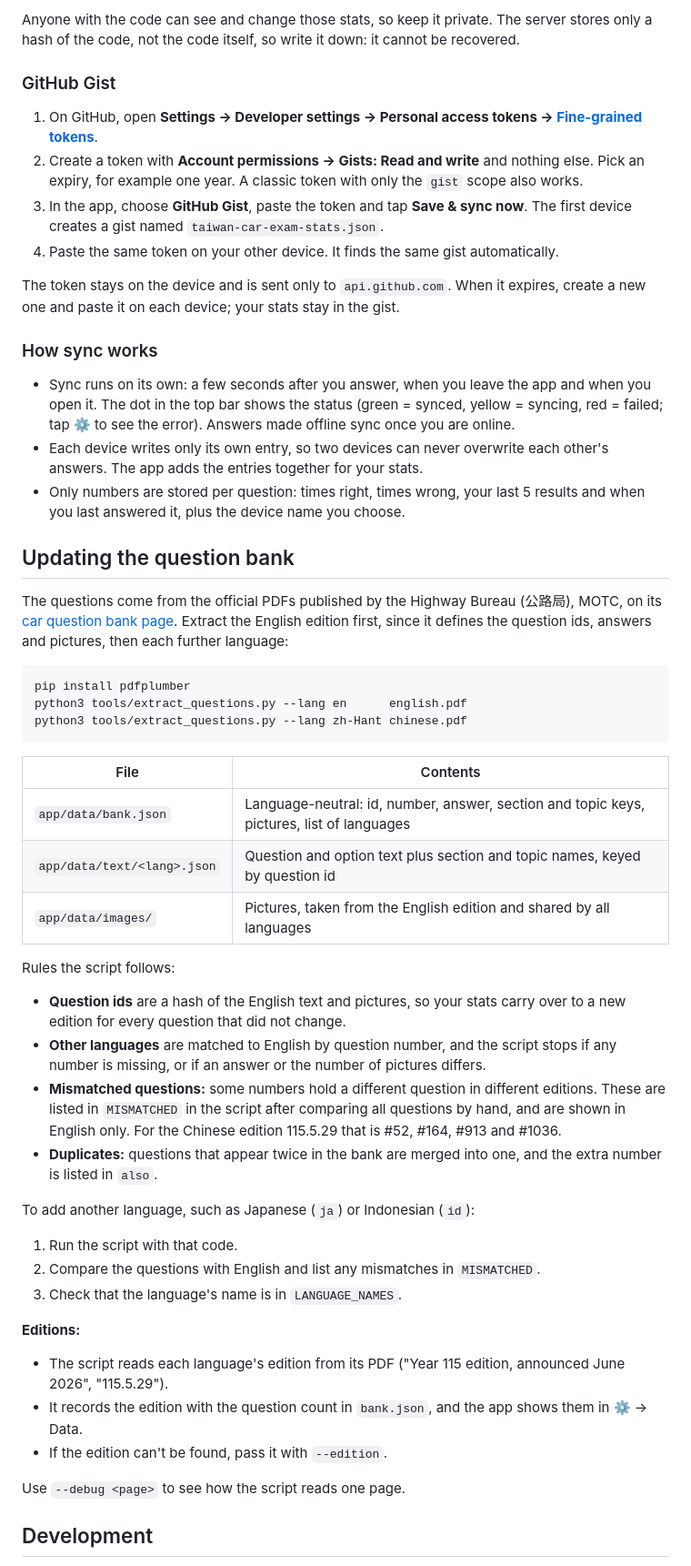
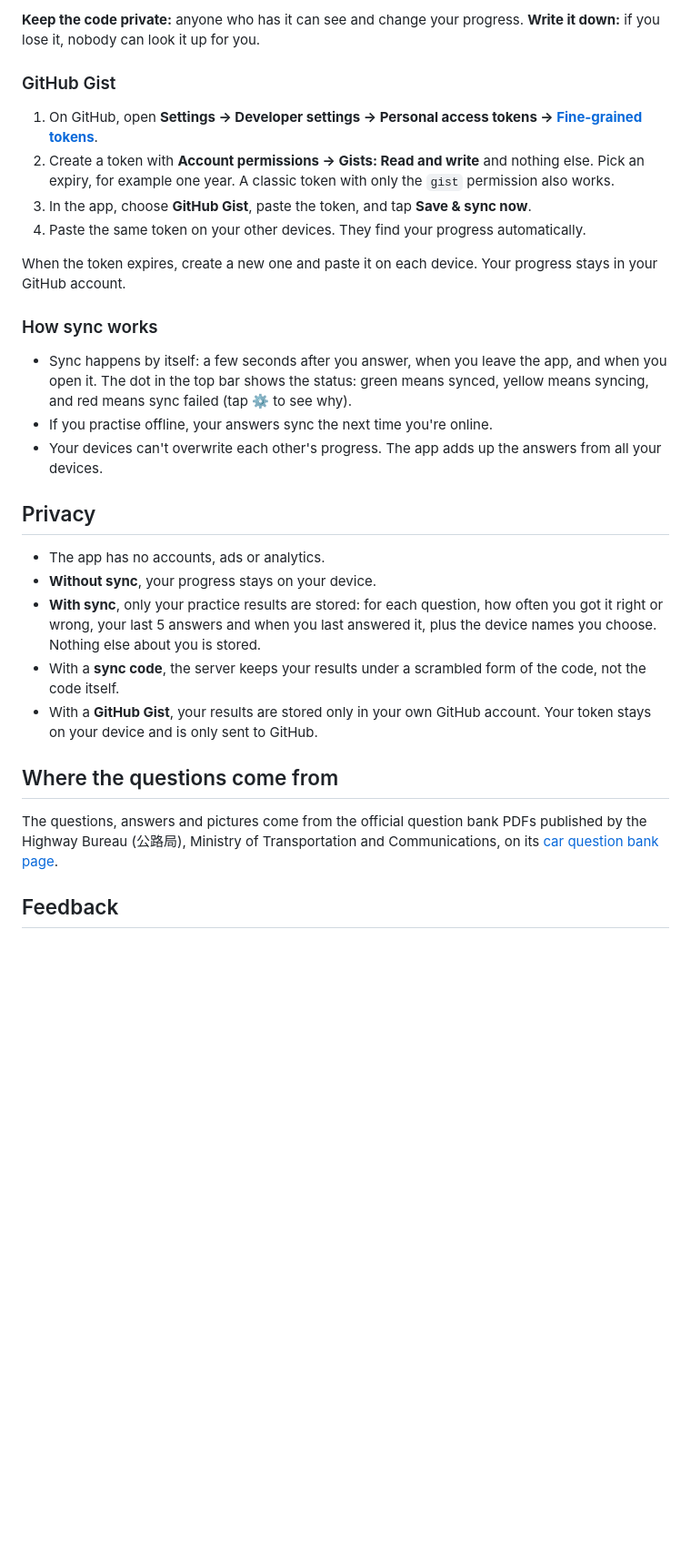
Before and after one commit to pokryfka/automobile-written-exam-taiwan, a Markdown page: README.md, the part around one of its changes. Shown at 91% size. Rendered like a GitHub page; blank space fills up the shorter version.

````diff
--- a/README.md
+++ b/README.md
@@ -63,71 +79,45 @@ Your stats are saved on each device. To share them between devices, tap ⚙️ a
 
-Anyone with the code can see and change those stats, so keep it private. The server stores
-only a hash of the code, not the code itself, so write it down: it cannot be recovered.
+**Keep the code private:** anyone who has it can see and change your progress. **Write it
+down:** if you lose it, nobody can look it up for you.
 
 ### GitHub Gist
 
 1. On GitHub, open **Settings → Developer settings → Personal access tokens →
    [Fine-grained tokens](https://github.com/settings/personal-access-tokens/new)**.
 2. Create a token with **Account permissions → Gists: Read and write** and nothing else.
-   Pick an expiry, for example one year. A classic token with only the `gist` scope also works.
-3. In the app, choose **GitHub Gist**, paste the token and tap **Save & sync now**.
-   The first device creates a gist named `taiwan-car-exam-stats.json`.
-4. Paste the same token on your other device. It finds the same gist automatically.
+   Pick an expiry, for example one year. A classic token with only the `gist` permission also works.
+3. In the app, choose **GitHub Gist**, paste the token, and tap **Save & sync now**.
+4. Paste the same token on your other devices. They find your progress automatically.
 
-The token stays on the device and is sent only to `api.github.com`. When it expires,
-create a new one and paste it on each device; your stats stay in the gist.
+When the token expires, create a new one and paste it on each device. Your progress stays
+in your GitHub account.
 
 ### How sync works
 
-- Sync runs on its own: a few seconds after you answer, when you leave the app and when
-  you open it. The dot in the top bar shows the status (green = synced, yellow = syncing,
-  red = failed; tap ⚙️ to see the error). Answers made offline sync once you are online.
-- Each device writes only its own entry, so two devices can never overwrite each other's
-  answers. The app adds the entries together for your stats.
-- Only numbers are stored per question: times right, times wrong, your last 5 results and
-  when you last answered it, plus the device name you choose.
+- Sync happens by itself: a few seconds after you answer, when you leave the app, and when
+  you open it. The dot in the top bar shows the status: green means synced, yellow means
+  syncing, and red means sync failed (tap ⚙️ to see why).
+- If you practise offline, your answers sync the next time you're online.
+- Your devices can't overwrite each other's progress. The app adds up the answers from all
+  your devices.
 
-## Updating the question bank
+## Privacy
 
-The questions come from the official PDFs published by the Highway Bureau (公路局), MOTC, on its
-[car question bank page](https://www.thb.gov.tw/News_Download.aspx?n=284&sms=12823). Extract the
-English edition first, since it defines the question ids, answers and pictures, then each further
-language:
+- The app has no accounts, ads or analytics.
+- **Without sync**, your progress stays on your device.
+- **With sync**, only your practice results are stored: for each question, how often you got
+  it right or wrong, your last 5 answers and when you last answered it, plus the device names
+  you choose. Nothing else about you is stored.
+- With a **sync code**, the server keeps your results under a scrambled form of the code, not
+  the code itself.
+- With a **GitHub Gist**, your results are stored only in your own GitHub account. Your token
+  stays on your device and is only sent to GitHub.
 
-```sh
-pip install pdfplumber
-python3 tools/extract_questions.py --lang en      english.pdf
-python3 tools/extract_questions.py --lang zh-Hant chinese.pdf
-```
+## Where the questions come from
 
-| File | Contents |
-|---|---|
-| `app/data/bank.json` | Language-neutral: id, number, answer, section and topic keys, pictures, list of languages |
-| `app/data/text/<lang>.json` | Question and option text plus section and topic names, keyed by question id |
-| `app/data/images/` | Pictures, taken from the English edition and shared by all languages |
+The questions, answers and pictures come from the official question bank PDFs published by
+the Highway Bureau (公路局), Ministry of Transportation and Communications, on its
+[car question bank page](https://www.thb.gov.tw/News_Download.aspx?n=284&sms=12823).
 
-Rules the script follows:
-- **Question ids** are a hash of the English text and pictures, so your stats carry over to a new
-  edition for every question that did not change.
-- **Other languages** are matched to English by question number, and the script stops if any
-  number is missing, or if an answer or the number of pictures differs.
-- **Mismatched questions:** some numbers hold a different question in different editions.
-  These are listed in `MISMATCHED` in the script after comparing all questions by hand, and are
-  shown in English only. For the Chinese edition 115.5.29 that is #52, #164, #913 and #1036.
-- **Duplicates:** questions that appear twice in the bank are merged into one, and the extra
-  number is listed in `also`.
+## Feedback
 
-To add another language, such as Japanese (`ja`) or Indonesian (`id`):
-1. Run the script with that code.
-2. Compare the questions with English and list any mismatches in `MISMATCHED`.
-3. Check that the language's name is in `LANGUAGE_NAMES`.
-
-**Editions:**
-- The script reads each language's edition from its PDF ("Year 115 edition, announced June 2026", "115.5.29").
-- It records the edition with the question count in `bank.json`, and the app shows them in ⚙️ → Data.
-- If the edition can't be found, pass it with `--edition`.
-
-Use `--debug <page>` to see how the script reads one page.
-
-## Development
-
````
Also changed, not shown: other parts of README.md (+54 -91 lines), DEVELOPMENT.md (added, +162 -0 lines).
